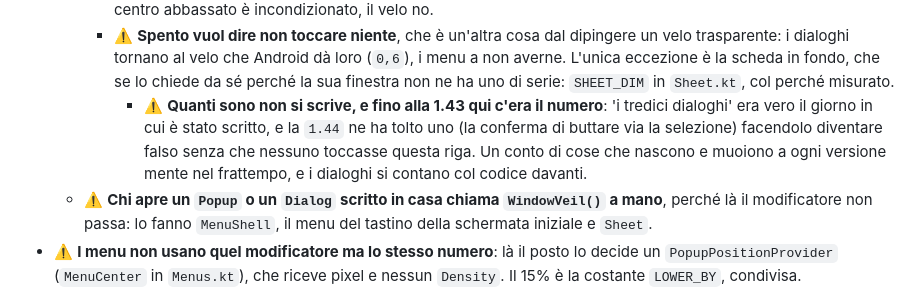
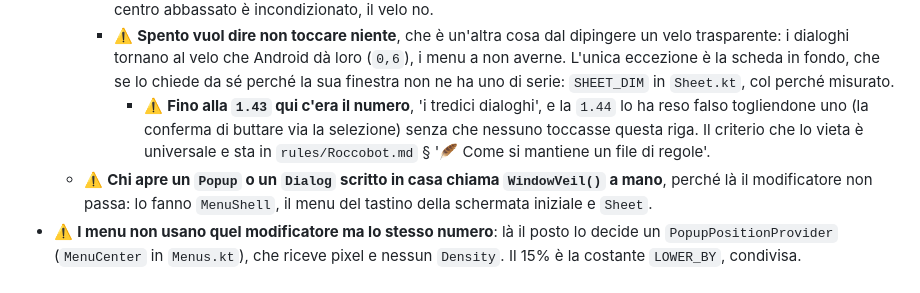
Before and after one commit to Roccobot/AIV, a Markdown page: CLAUDE.md, the part around the change. GitHub-like rendering.

Commit message:
CLAUDE.md: la nota sul numero dei dialoghi rimanda alla regola universale invece di ripeterla (#164)
La 1.44 ha tolto un dialogo e ha reso falso 'i tredici dialoghi' che stava
scritto qui, quindi il numero è uscito. La nota che l'ha sostituito, però,
riformulava per esteso un criterio che vive già in `rules/Roccobot.md`
§ '🪶 Come si mantiene un file di regole' (un elenco o un conto ricavabile dal
codice non si scrive), ed è esattamente la cosa che l'istruzione dell'utente del
2026-09-02 vieta: 'devi imparare a rispettare le regole generali, che includono
già i casi particolari'. Una regola generale scritta due volte si indebolisce.

Adesso la nota dice il fatto (qui c'era un numero, questa versione lo ha reso
falso) e rimanda al criterio, che è il modo in cui questo repo tratta ogni altra
regola universale.


Claude-Session: https://claude.ai/code/session_01FNokLxFpXzUrzsZvKaAAN4

Co-authored-by: Claude <noreply@anthropic.com>

```diff
--- a/CLAUDE.md
+++ b/CLAUDE.md
@@ -138,11 +138,10 @@ grande un dialogo esattamente al centro fa allungare la mano.
       trasparente: i dialoghi tornano al velo che Android dà loro (`0,6`), i menu a
       non averne. L'unica eccezione è la scheda in fondo, che se lo chiede da sé perché la sua
       finestra non ne ha uno di serie: `SHEET_DIM` in `Sheet.kt`, col perché misurato.
-      - ⚠️ **Quanti sono non si scrive, e fino alla 1.43 qui c'era il numero**: 'i tredici
-        dialoghi' era vero il giorno in cui è stato scritto, e la `1.44` ne ha tolto uno (la
-        conferma di buttare via la selezione) facendolo diventare falso senza che nessuno
-        toccasse questa riga. Un conto di cose che nascono e muoiono a ogni versione mente
-        nel frattempo, e i dialoghi si contano col codice davanti.
+      - ⚠️ **Fino alla `1.43` qui c'era il numero**, 'i tredici dialoghi', e la `1.44` lo ha
+        reso falso togliendone uno (la conferma di buttare via la selezione) senza che
+        nessuno toccasse questa riga. Il criterio che lo vieta è universale e sta in
+        `rules/Roccobot.md` § '🪶 Come si mantiene un file di regole'.
   - ⚠️ **Chi apre un `Popup` o un `Dialog` scritto in casa chiama `WindowVeil()` a mano**,
     perché là il modificatore non passa: lo fanno `MenuShell`, il menu del tastino della
     schermata iniziale e `Sheet`.
```
